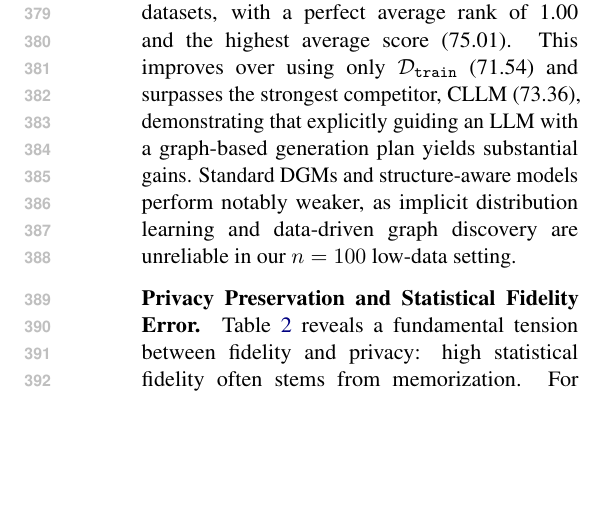
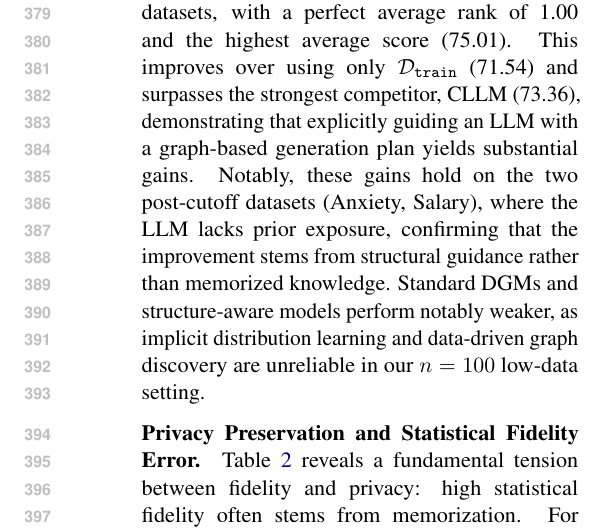
Before and after one commit to ssui-liu/StructSynth-EMNLP, a LaTeX paper (Latex-EMNLP/main.tex, which reads Latex-EMNLP/sections/experiments.tex): part of one column of page 6 of 25, cut so that both start at the same text, the shorter picture padded with empty space. Compiled offline with pdfLaTeX.

Commit message:
Highlight post-cutoff dataset gains in main results
Add a sentence noting that StructSynth's improvements hold on
Anxiety and Salary (post-LLM-cutoff), ruling out data contamination
as an explanation for the gains.

Co-Authored-By: Claude Opus 4.6 (1M context) <noreply@anthropic.com>

```diff
--- a/Latex-EMNLP/sections/experiments.tex
+++ b/Latex-EMNLP/sections/experiments.tex
@@ -81,7 +81,7 @@ We use \texttt{gpt-4o-mini} with a temperature of 0.9 for both the CLLM and \tex
 
 \subsection{Main Results}
 \paragraph{Downstream Model Performance.}
-Table~\ref{tab:results_comparison_performance} summarizes the downstream results. \textsf{StructSynth} achieves the best mean performance on all six datasets, with a perfect average rank of 1.00 and the highest average score (75.01). This improves over using only $\mathcal{D}_\mathtt{train}$ (71.54) and surpasses the strongest competitor, CLLM (73.36), demonstrating that explicitly guiding an LLM with a graph-based generation plan yields substantial gains. Standard DGMs and structure-aware models perform notably weaker, as implicit distribution learning and data-driven graph discovery are unreliable in our $n=100$ low-data setting.
+Table~\ref{tab:results_comparison_performance} summarizes the downstream results. \textsf{StructSynth} achieves the best mean performance on all six datasets, with a perfect average rank of 1.00 and the highest average score (75.01). This improves over using only $\mathcal{D}_\mathtt{train}$ (71.54) and surpasses the strongest competitor, CLLM (73.36), demonstrating that explicitly guiding an LLM with a graph-based generation plan yields substantial gains. Notably, these gains hold on the two post-cutoff datasets (Anxiety, Salary), where the LLM lacks prior exposure, confirming that the improvement stems from structural guidance rather than memorized knowledge. Standard DGMs and structure-aware models perform notably weaker, as implicit distribution learning and data-driven graph discovery are unreliable in our $n=100$ low-data setting.
 
 
 
```
